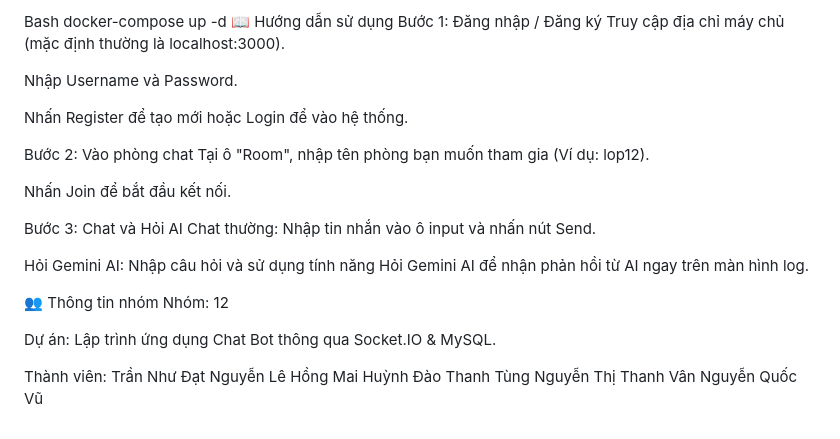
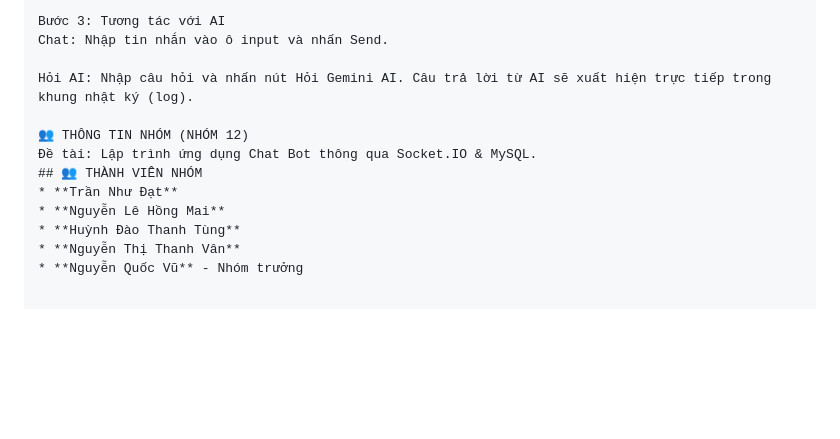
Before and after one commit to QuocVu00/Nhom12_chatbox, a Markdown page: README.md, the part around one of its changes. GitHub-like rendering; blank space fills up the shorter version.

Commit message:
Thanh Van: Cap nhat README.md

```diff
--- a/README.md
+++ b/README.md
@@ -75,31 +80,14 @@ Chạy ứng dụng bằng Docker:
 
-Bash
-docker-compose up -d
-📖 Hướng dẫn sử dụng
-Bước 1: Đăng nhập / Đăng ký
-Truy cập địa chỉ máy chủ (mặc định thường là localhost:3000).
+Bước 3: Tương tác với AI
+Chat: Nhập tin nhắn vào ô input và nhấn Send.
 
-Nhập Username và Password.
+Hỏi AI: Nhập câu hỏi và nhấn nút Hỏi Gemini AI. Câu trả lời từ AI sẽ xuất hiện trực tiếp trong khung nhật ký (log).
 
-Nhấn Register để tạo mới hoặc Login để vào hệ thống.
-
-Bước 2: Vào phòng chat
-Tại ô "Room", nhập tên phòng bạn muốn tham gia (Ví dụ: lop12).
-
-Nhấn Join để bắt đầu kết nối.
-
-Bước 3: Chat và Hỏi AI
-Chat thường: Nhập tin nhắn vào ô input và nhấn nút Send.
-
-Hỏi Gemini AI: Nhập câu hỏi và sử dụng tính năng Hỏi Gemini AI để nhận phản hồi từ AI ngay trên màn hình log.
-
-👥 Thông tin nhóm
-Nhóm: 12
-
-Dự án: Lập trình ứng dụng Chat Bot thông qua Socket.IO & MySQL.
-
-Thành viên: Trần Như Đạt
-            Nguyễn Lê Hồng Mai
-            Huỳnh Đào Thanh Tùng
-            Nguyễn Thị Thanh Vân
-            Nguyễn Quốc Vũ
+👥 THÔNG TIN NHÓM (NHÓM 12)
+Đề tài: Lập trình ứng dụng Chat Bot thông qua Socket.IO & MySQL.
+## 👥 THÀNH VIÊN NHÓM
+* **Trần Như Đạt**
+* **Nguyễn Lê Hồng Mai**
+* **Huỳnh Đào Thanh Tùng**
+* **Nguyễn Thị Thanh Vân**
+* **Nguyễn Quốc Vũ** - Nhóm trưởng
```
Also changed, not shown: other parts of README.md (+58 -53 lines).
